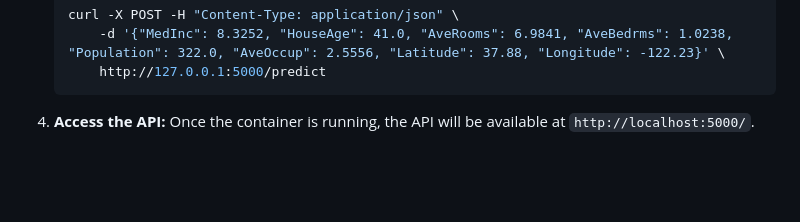
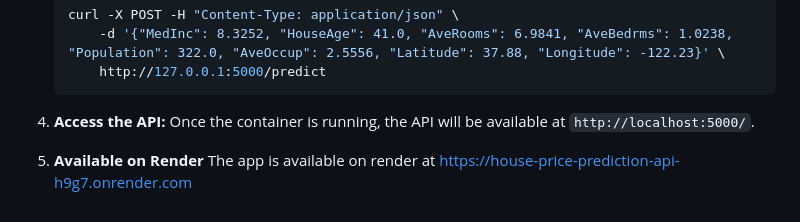
Before and after one commit to csersurya/house-price-prediction-api, a Markdown page: README.md, the part around the change. GitHub-like rendering; blank space fills up the shorter version.

````diff
--- a/README.md
+++ b/README.md
@@ -110,5 +110,8 @@ This project builds and deploys a machine learning model to predict house prices
        http://127.0.0.1:5000/predict
    ```
 
-3. **Access the API:**
+4. **Access the API:**
    Once the container is running, the API will be available at `http://localhost:5000/`.
+
+5. **Available on Render**
+   The app is available on render at https://house-price-prediction-api-h9g7.onrender.com
````
